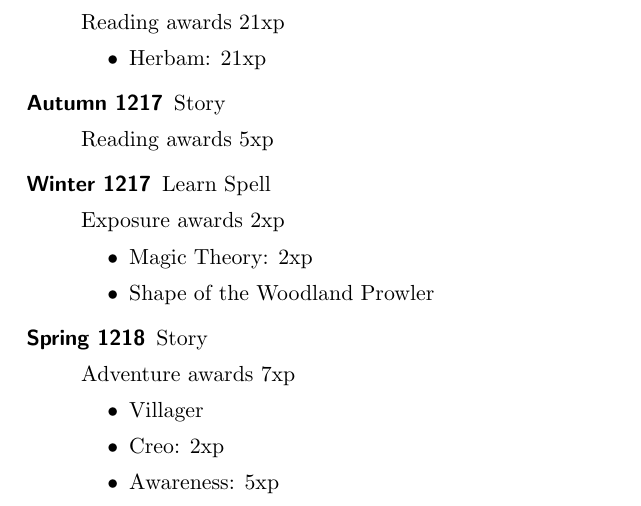
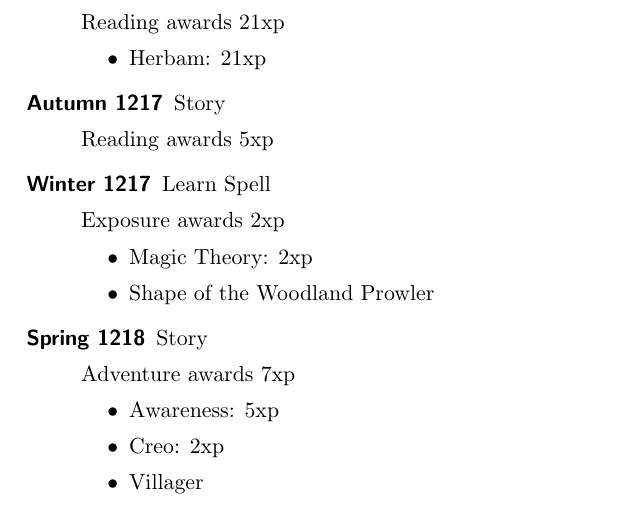
Before and after one commit to lokearm/armchar-swish, a LaTeX document (client/baseline-adv2.tex): part of the page, cut so that both start at the same text. Compiled offline with pdfLaTeX.

Commit message:
updated baseline

```diff
--- a/client/baseline-adv2.tex
+++ b/client/baseline-adv2.tex
@@ -30,9 +30,9 @@
 
     Adventure awards 7xp
     \begin{itemize}
+      \item Awareness: 5xp
+      \item Creo: 2xp
       \item Villager
-      \item Creo: 2xp
-      \item Awareness: 5xp
     \end{itemize}
 \end{description}
 \end{document}
```
